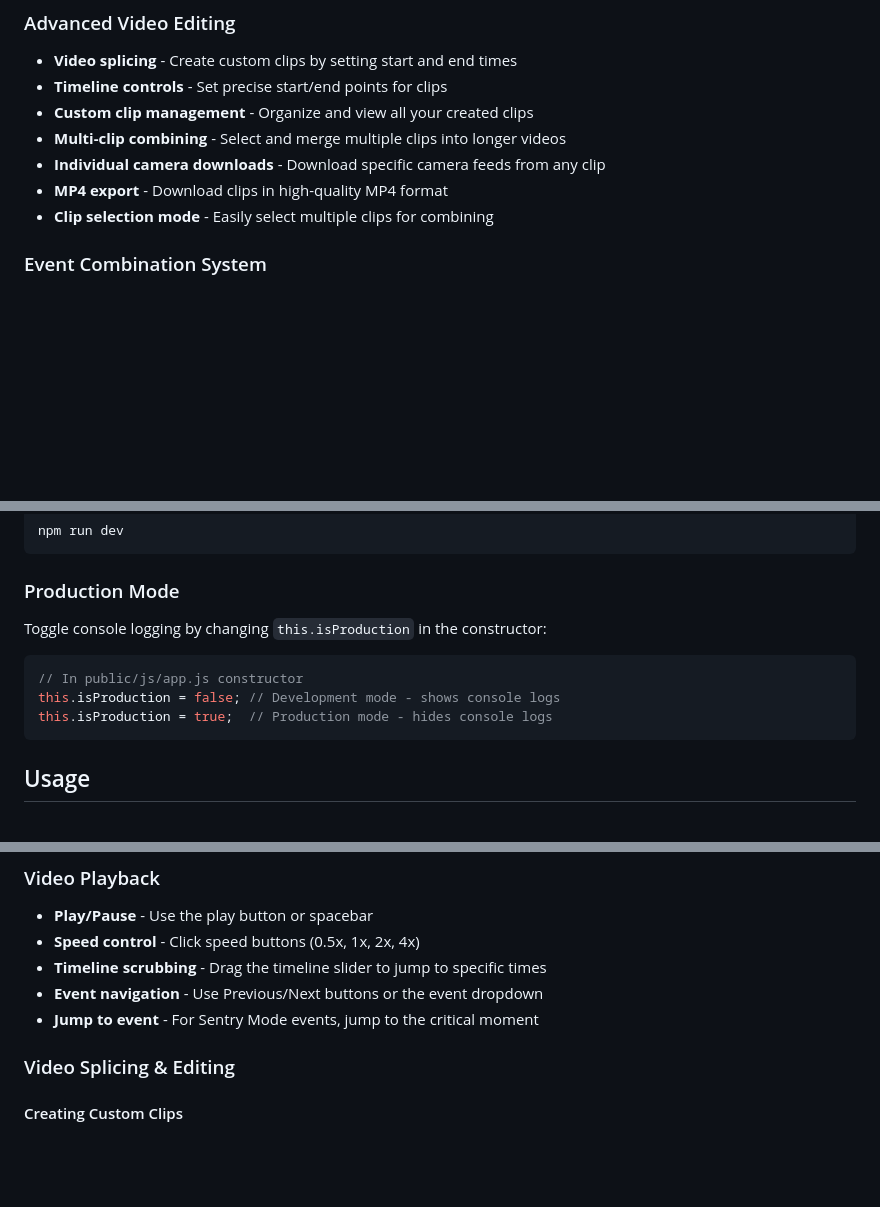
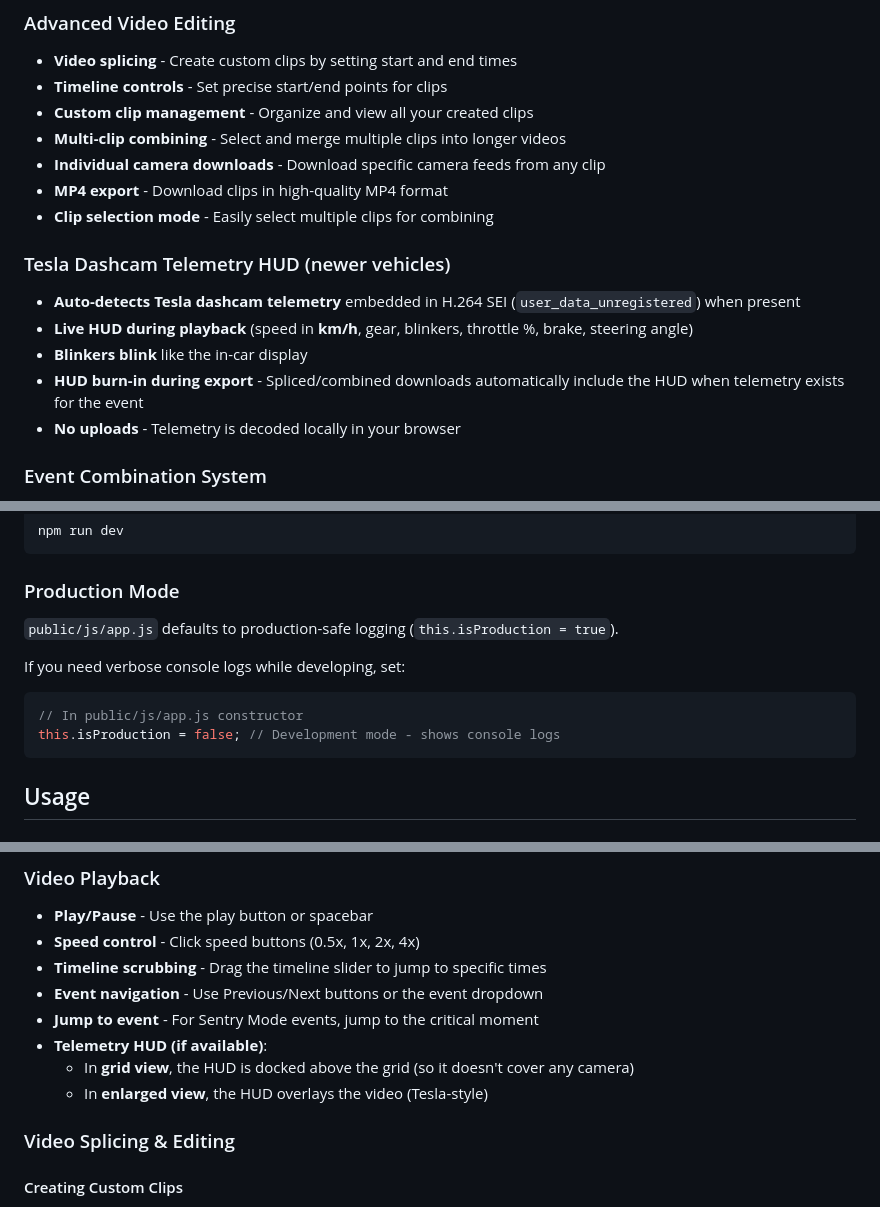
Before and after one commit to ablax/teslaview, a Markdown page: README.md, 3 parts joined by grey strips. GitHub-like rendering; blank space fills up the shorter version.

Commit message:
docs: document telemetry HUD + burn-in; remove debug references

````diff
--- a/README.md
+++ b/README.md
@@ -37,6 +37,13 @@ The application is deployed and ready to use! Simply visit the link above to sta
 - **Individual camera downloads** - Download specific camera feeds from any clip
 - **MP4 export** - Download clips in high-quality MP4 format
 - **Clip selection mode** - Easily select multiple clips for combining
+
+### Tesla Dashcam Telemetry HUD (newer vehicles)
+- **Auto-detects Tesla dashcam telemetry** embedded in H.264 SEI (`user_data_unregistered`) when present
+- **Live HUD during playback** (speed in **km/h**, gear, blinkers, throttle %, brake, steering angle)
+- **Blinkers blink** like the in-car display
+- **HUD burn-in during export** - Spliced/combined downloads automatically include the HUD when telemetry exists for the event
+- **No uploads** - Telemetry is decoded locally in your browser
 
 ### Event Combination System
 - **Multi-event selection** - Select multiple events to combine into longer videos
@@ -99,11 +106,12 @@ npm run dev
 ```
 
 ### Production Mode
-Toggle console logging by changing `this.isProduction` in the constructor:
+`public/js/app.js` defaults to production-safe logging (`this.isProduction = true`).
+
+If you need verbose console logs while developing, set:
 ```javascript
 // In public/js/app.js constructor
 this.isProduction = false; // Development mode - shows console logs
-this.isProduction = true;  // Production mode - hides console logs
 ```
 
 ## Usage
@@ -138,6 +146,9 @@ this.isProduction = true;  // Production mode - hides console logs
 - **Timeline scrubbing** - Drag the timeline slider to jump to specific times
 - **Event navigation** - Use Previous/Next buttons or the event dropdown
 - **Jump to event** - For Sentry Mode events, jump to the critical moment
+- **Telemetry HUD (if available)**:
+  - In **grid view**, the HUD is docked above the grid (so it doesn't cover any camera)
+  - In **enlarged view**, the HUD overlays the video (Tesla-style)
 
 ### Video Splicing & Editing
 
````
Also changed, not shown: other parts of README.md (+5 -1 lines).
